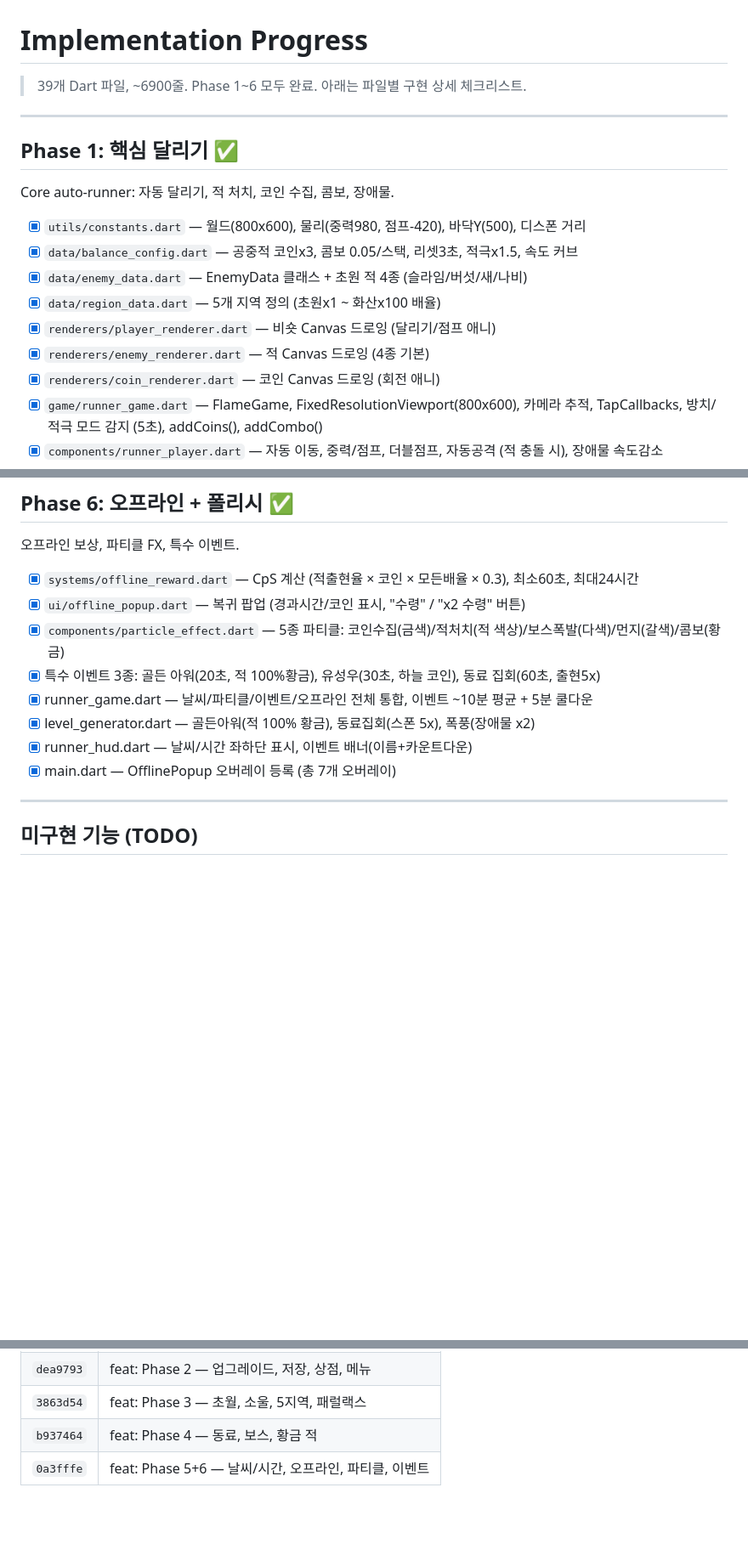
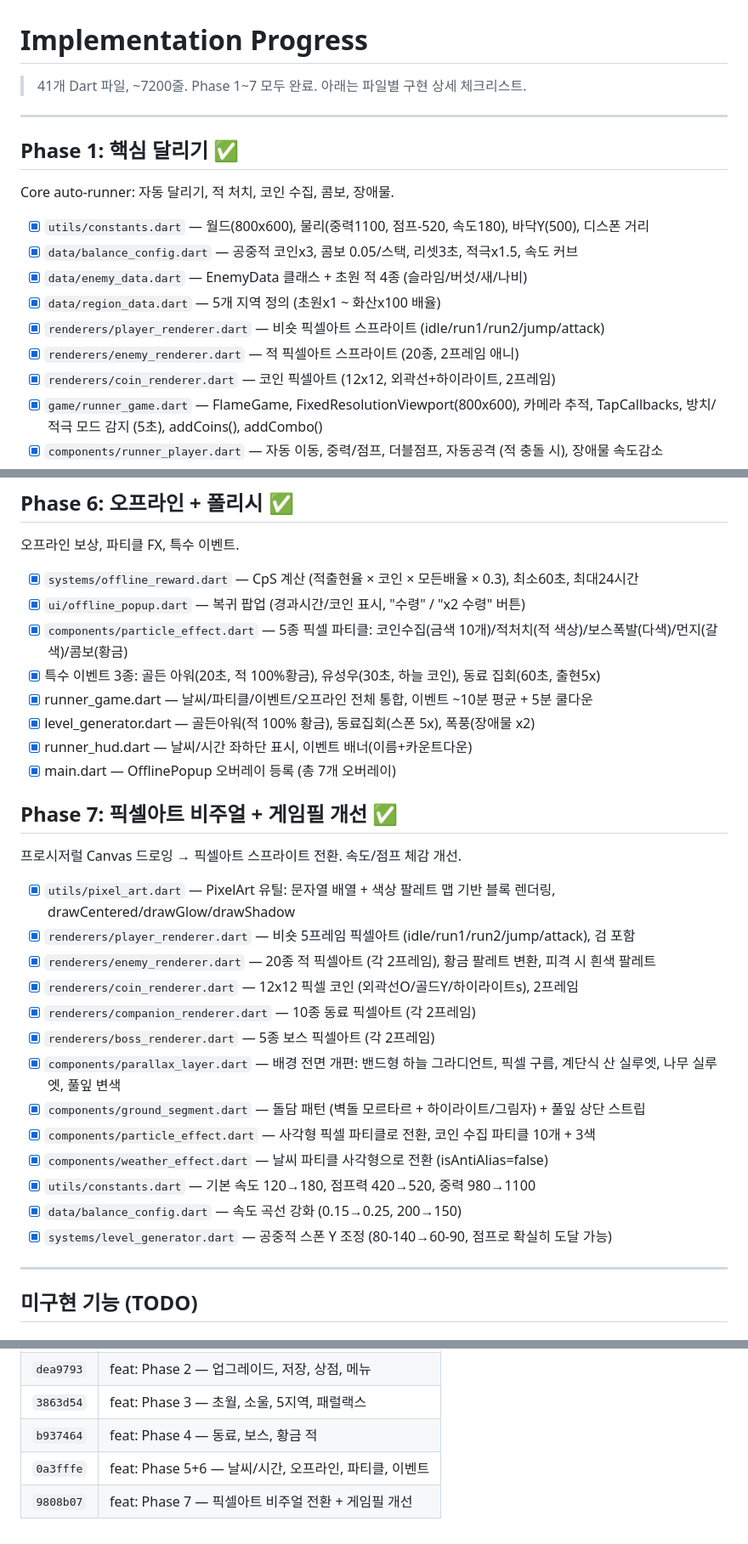
Before and after one commit to dongmin1213/paw-defense, a Markdown page: docs/PROGRESS.md, 3 parts joined by grey strips. Shown at 85% size. Drawn GitHub-style; blank space fills up the shorter version.

```diff
--- a/docs/PROGRESS.md
+++ b/docs/PROGRESS.md
@@ -1,6 +1,6 @@
 # Implementation Progress
 
-> 39개 Dart 파일, ~6900줄. Phase 1~6 모두 완료. 아래는 파일별 구현 상세 체크리스트.
+> 41개 Dart 파일, ~7200줄. Phase 1~7 모두 완료. 아래는 파일별 구현 상세 체크리스트.
 
 ---
 
@@ -8,13 +8,13 @@
 
 Core auto-runner: 자동 달리기, 적 처치, 코인 수집, 콤보, 장애물.
 
-- [x] `utils/constants.dart` — 월드(800x600), 물리(중력980, 점프-420), 바닥Y(500), 디스폰 거리
+- [x] `utils/constants.dart` — 월드(800x600), 물리(중력1100, 점프-520, 속도180), 바닥Y(500), 디스폰 거리
 - [x] `data/balance_config.dart` — 공중적 코인x3, 콤보 0.05/스택, 리셋3초, 적극x1.5, 속도 커브
 - [x] `data/enemy_data.dart` — EnemyData 클래스 + 초원 적 4종 (슬라임/버섯/새/나비)
 - [x] `data/region_data.dart` — 5개 지역 정의 (초원x1 ~ 화산x100 배율)
-- [x] `renderers/player_renderer.dart` — 비숏 Canvas 드로잉 (달리기/점프 애니)
-- [x] `renderers/enemy_renderer.dart` — 적 Canvas 드로잉 (4종 기본)
-- [x] `renderers/coin_renderer.dart` — 코인 Canvas 드로잉 (회전 애니)
+- [x] `renderers/player_renderer.dart` — 비숏 픽셀아트 스프라이트 (idle/run1/run2/jump/attack)
+- [x] `renderers/enemy_renderer.dart` — 적 픽셀아트 스프라이트 (20종, 2프레임 애니)
+- [x] `renderers/coin_renderer.dart` — 코인 픽셀아트 (12x12, 외곽선+하이라이트, 2프레임)
 - [x] `game/runner_game.dart` — FlameGame, FixedResolutionViewport(800x600), 카메라 추적, TapCallbacks, 방치/적극 모드 감지 (5초), addCoins(), addCombo()
 - [x] `components/runner_player.dart` — 자동 이동, 중력/점프, 더블점프, 자동공격 (적 충돌 시), 장애물 속도감소
 - [x] `components/ground_segment.dart` — 400px 바닥 블록, 카메라 뒤 → 앞 재배치 (무한 스크롤)
@@ -90,12 +90,30 @@ Core auto-runner: 자동 달리기, 적 처치, 코인 수집, 콤보, 장애물
 
 - [x] `systems/offline_reward.dart` — CpS 계산 (적출현율 × 코인 × 모든배율 × 0.3), 최소60초, 최대24시간
 - [x] `ui/offline_popup.dart` — 복귀 팝업 (경과시간/코인 표시, "수령" / "x2 수령" 버튼)
-- [x] `components/particle_effect.dart` — 5종 파티클: 코인수집(금색)/적처치(적 색상)/보스폭발(다색)/먼지(갈색)/콤보(황금)
+- [x] `components/particle_effect.dart` — 5종 픽셀 파티클: 코인수집(금색 10개)/적처치(적 색상)/보스폭발(다색)/먼지(갈색)/콤보(황금)
 - [x] 특수 이벤트 3종: 골든 아워(20초, 적 100%황금), 유성우(30초, 하늘 코인), 동료 집회(60초, 출현5x)
 - [x] runner_game.dart — 날씨/파티클/이벤트/오프라인 전체 통합, 이벤트 ~10분 평균 + 5분 쿨다운
 - [x] level_generator.dart — 골든아워(적 100% 황금), 동료집회(스폰 5x), 폭풍(장애물 x2)
 - [x] runner_hud.dart — 날씨/시간 좌하단 표시, 이벤트 배너(이름+카운트다운)
 - [x] main.dart — OfflinePopup 오버레이 등록 (총 7개 오버레이)
+
+## Phase 7: 픽셀아트 비주얼 + 게임필 개선 ✅
+
+프로시저럴 Canvas 드로잉 → 픽셀아트 스프라이트 전환. 속도/점프 체감 개선.
+
+- [x] `utils/pixel_art.dart` — PixelArt 유틸: 문자열 배열 + 색상 팔레트 맵 기반 블록 렌더링, drawCentered/drawGlow/drawShadow
+- [x] `renderers/player_renderer.dart` — 비숏 5프레임 픽셀아트 (idle/run1/run2/jump/attack), 검 포함
+- [x] `renderers/enemy_renderer.dart` — 20종 적 픽셀아트 (각 2프레임), 황금 팔레트 변환, 피격 시 흰색 팔레트
+- [x] `renderers/coin_renderer.dart` — 12x12 픽셀 코인 (외곽선O/골드Y/하이라이트s), 2프레임
+- [x] `renderers/companion_renderer.dart` — 10종 동료 픽셀아트 (각 2프레임)
+- [x] `renderers/boss_renderer.dart` — 5종 보스 픽셀아트 (각 2프레임)
+- [x] `components/parallax_layer.dart` — 배경 전면 개편: 밴드형 하늘 그라디언트, 픽셀 구름, 계단식 산 실루엣, 나무 실루엣, 풀잎 변색
+- [x] `components/ground_segment.dart` — 돌담 패턴 (벽돌 모르타르 + 하이라이트/그림자) + 풀잎 상단 스트립
+- [x] `components/particle_effect.dart` — 사각형 픽셀 파티클로 전환, 코인 수집 파티클 10개 + 3색
+- [x] `components/weather_effect.dart` — 날씨 파티클 사각형으로 전환 (isAntiAlias=false)
+- [x] `utils/constants.dart` — 기본 속도 120→180, 점프력 420→520, 중력 980→1100
+- [x] `data/balance_config.dart` — 속도 곡선 강화 (0.15→0.25, 200→150)
+- [x] `systems/level_generator.dart` — 공중적 스폰 Y 조정 (80-140→60-90, 점프로 확실히 도달 가능)
 
 ---
 
@@ -135,3 +153,4 @@ Core auto-runner: 자동 달리기, 적 처치, 코인 수집, 콤보, 장애물
 | `3863d54` | feat: Phase 3 — 초월, 소울, 5지역, 패럴랙스 |
 | `b937464` | feat: Phase 4 — 동료, 보스, 황금 적 |
 | `0a3fffe` | feat: Phase 5+6 — 날씨/시간, 오프라인, 파티클, 이벤트 |
+| `9808b07` | feat: Phase 7 — 픽셀아트 비주얼 전환 + 게임필 개선 |
```
Also changed, not shown: other parts of docs/PROGRESS.md (+2 -2 lines), CLAUDE.md (+36 -13 lines), docs/ARCHITECTURE.md (+33 -18 lines).
